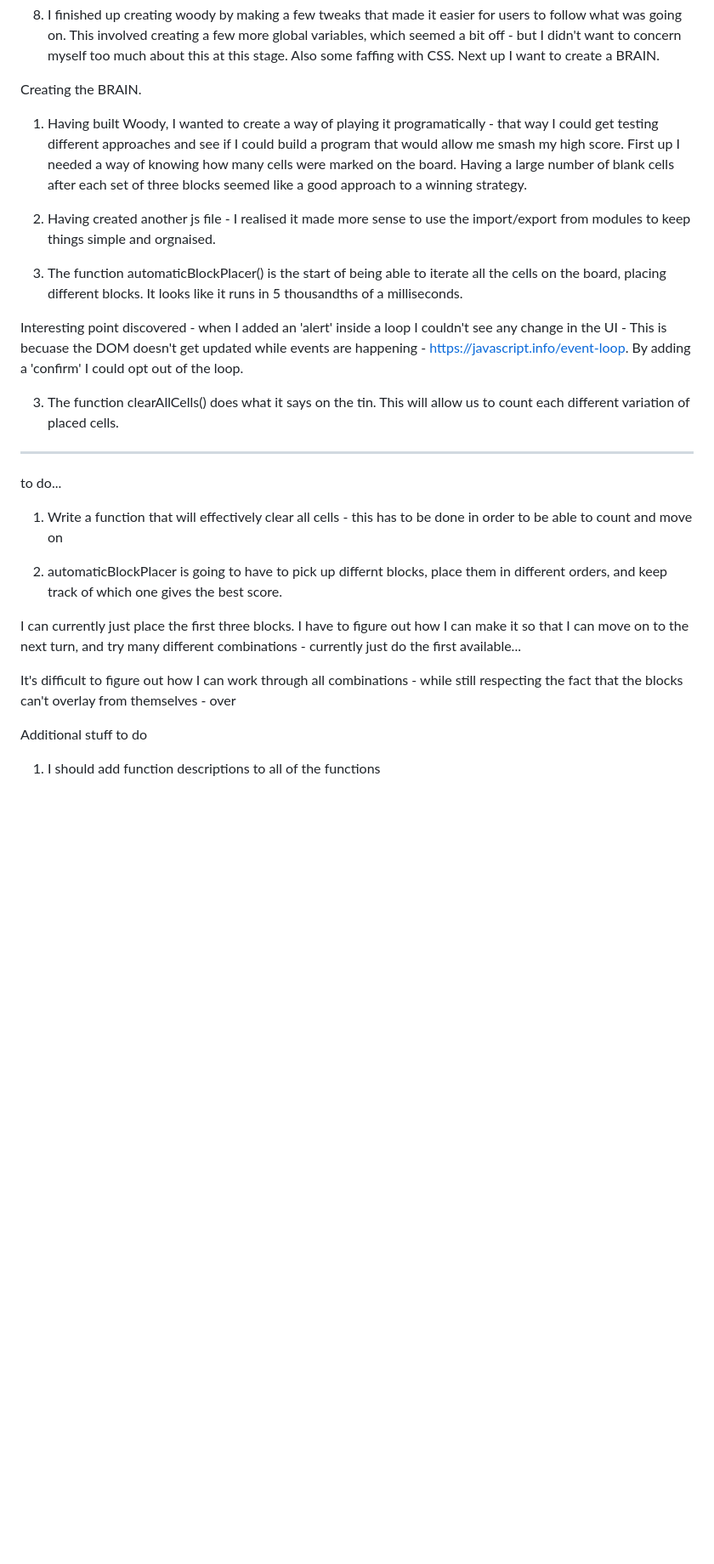
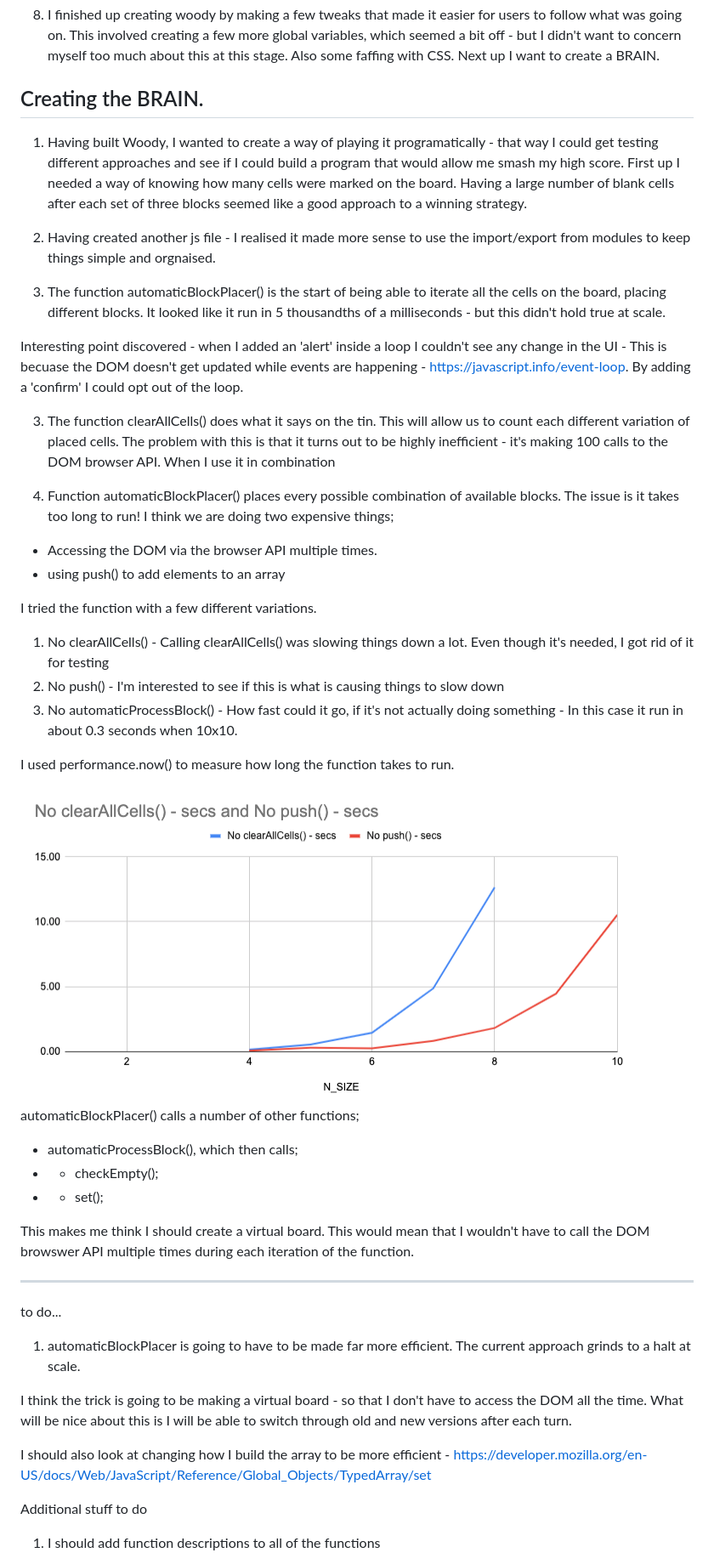
Before and after one commit to SamGFrendo/Woody, a Markdown page: readme.md, the part around the change. Shown: that part at 85% size. GitHub-like rendering; pictures changed too: readme-images/function-performance.png (added); blank space fills up the shorter version.

Commit message:
automaticBlockPlacer() found to be inefficient

```diff
--- a/readme.md
+++ b/readme.md
@@ -60,29 +60,47 @@ During this process I realised it made sense to create an object to store the bl
 
 8. I finished up creating woody by making a few tweaks that made it easier for users to follow what was going on. This involved creating a few more global variables, which seemed a bit off - but I didn't want to concern myself too much about this at this stage. Also some faffing with CSS. Next up I want to create a BRAIN.
 
-Creating the BRAIN.
+## Creating the BRAIN.
 
 1. Having built Woody, I wanted to create a way of playing it programatically - that way I could get testing different approaches and see if I could build a program that would allow me smash my high score. First up I needed a way of knowing how many cells were marked on the board. Having a large number of blank cells after each set of three blocks seemed like a good approach to a winning strategy.
 
 2. Having created another js file - I realised it made more sense to use the import/export from modules to keep things simple and orgnaised.
 
-3. The function automaticBlockPlacer() is the start of being able to iterate all the cells on the board, placing different blocks. It looks like it runs in 5 thousandths of a milliseconds.
+3. The function automaticBlockPlacer() is the start of being able to iterate all the cells on the board, placing different blocks. It looked like it run in 5 thousandths of a milliseconds - but this didn't hold true at scale.
 
 Interesting point discovered - when I added an 'alert' inside a loop I couldn't see any change in the UI - This is becuase the DOM doesn't get updated while events are happening - https://javascript.info/event-loop. By adding a 'confirm' I could opt out of the loop.
 
-3. The function clearAllCells() does what it says on the tin. This will allow us to count each different variation of placed cells.
+3. The function clearAllCells() does what it says on the tin. This will allow us to count each different variation of placed cells. The problem with this is that it turns out to be highly inefficient - it's making 100 calls to the DOM browser API. When I use it in combination
+
+4. Function automaticBlockPlacer() places every possible combination of available blocks. The issue is it takes too long to run! I think we are doing two expensive things;
+- Accessing the DOM via the browser API multiple times.
+- using push() to add elements to an array
+
+I tried the function with a few different variations.
+1. No clearAllCells() - Calling clearAllCells() was slowing things down a lot. Even though it's needed, I got rid of it for testing
+2. No push() - I'm interested to see if this is what is causing things to slow down
+3. No automaticProcessBlock() - How fast could it go, if it's not actually doing something - In this case it run in about 0.3 seconds when 10x10.
+
+I used performance.now() to measure how long the function takes to run.
+
+![function performance](./readme-images/function-performance.png)
+automaticBlockPlacer() calls a number of other functions;
+- automaticProcessBlock(), which then calls;
+- - checkEmpty();
+- - set();
+
+This makes me think I should create a virtual board. This would mean that I wouldn't have to call the DOM browswer API multiple times during each iteration of the function.
+
 
 *************************************************************************************************
 
 to do...
-1. Write a function that will effectively clear all cells - this has to be done in order to be able to count and move on
 
-2. automaticBlockPlacer is going to have to pick up differnt blocks, place them in different orders, and keep track of which one gives the best score.
+1. automaticBlockPlacer is going to have to be made far more efficient. The current approach grinds to a halt at scale.
 
-I can currently just place the first three blocks. I have to figure out how I can make it so that I can move on to the next turn, and try many different combinations - currently just do the first available...
+I think the trick is going to be making a virtual board - so that I don't have to access the DOM all the time. What will be nice about this is I will be able to switch through old and new versions after each turn.
 
-
-It's difficult to figure out how I can work through all combinations - while still respecting the fact that the blocks can't overlay from themselves - over
+I should also look at changing how I build the array to be more efficient - https://developer.mozilla.org/en-US/docs/Web/JavaScript/Reference/Global_Objects/TypedArray/set
 
 
 Additional stuff to do
```
Also changed, not shown: 1 other file.
